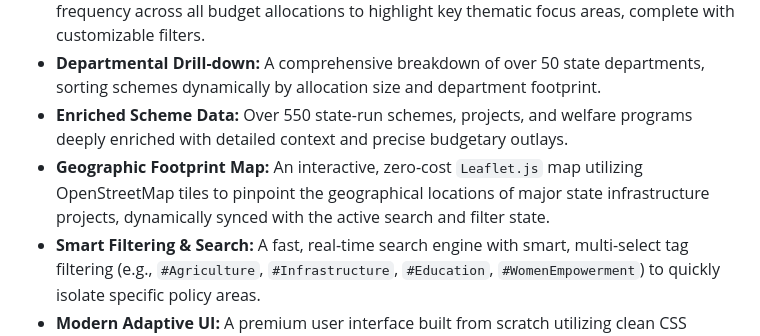
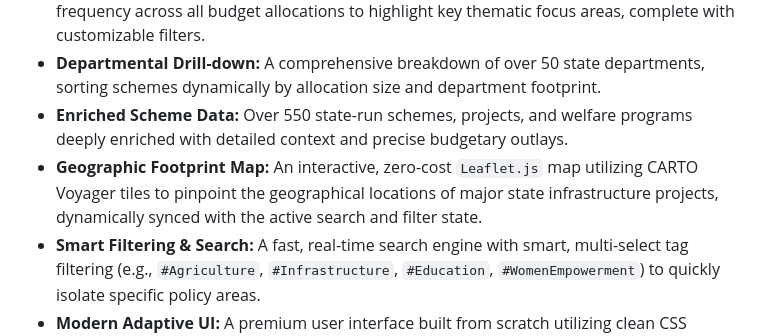
Before and after one commit to GhoshitaGhosh/wb-2026-budget-dashboard, a Markdown page: README.md, the part around the change. Drawn GitHub-style.

Commit message:
docs: Update map provider in README to CARTO Voyager

```diff
--- a/README.md
+++ b/README.md
@@ -10,7 +10,7 @@ This dashboard parses and presents the massive West Bengal state budget into dig
 - **Initiatives Word Map:** A dynamic word cloud visualization automatically analyzing textual frequency across all budget allocations to highlight key thematic focus areas, complete with customizable filters.
 - **Departmental Drill-down:** A comprehensive breakdown of over 50 state departments, sorting schemes dynamically by allocation size and department footprint.
 - **Enriched Scheme Data:** Over 550 state-run schemes, projects, and welfare programs deeply enriched with detailed context and precise budgetary outlays.
-- **Geographic Footprint Map:** An interactive, zero-cost `Leaflet.js` map utilizing OpenStreetMap tiles to pinpoint the geographical locations of major state infrastructure projects, dynamically synced with the active search and filter state.
+- **Geographic Footprint Map:** An interactive, zero-cost `Leaflet.js` map utilizing CARTO Voyager tiles to pinpoint the geographical locations of major state infrastructure projects, dynamically synced with the active search and filter state.
 - **Smart Filtering & Search:** A fast, real-time search engine with smart, multi-select tag filtering (e.g., `#Agriculture`, `#Infrastructure`, `#Education`, `#WomenEmpowerment`) to quickly isolate specific policy areas.
 - **Modern Adaptive UI:** A premium user interface built from scratch utilizing clean CSS glassmorphism, fluid micro-animations, and seamless Dark/Light Mode toggling.
 
```
